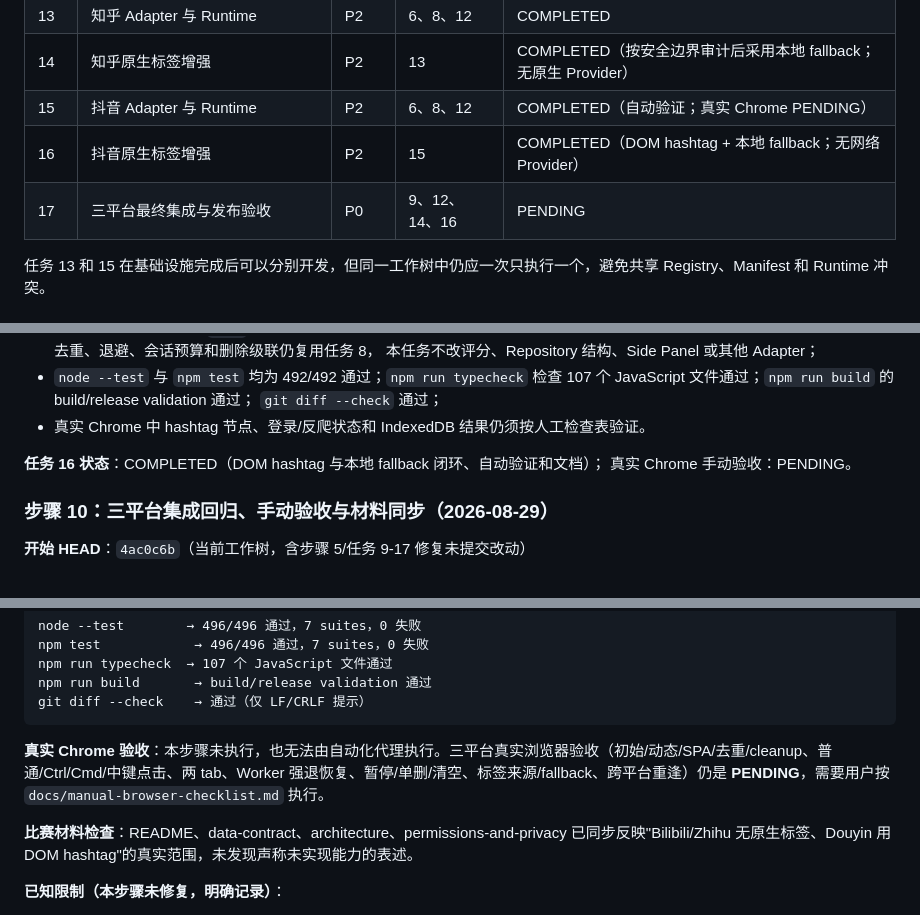
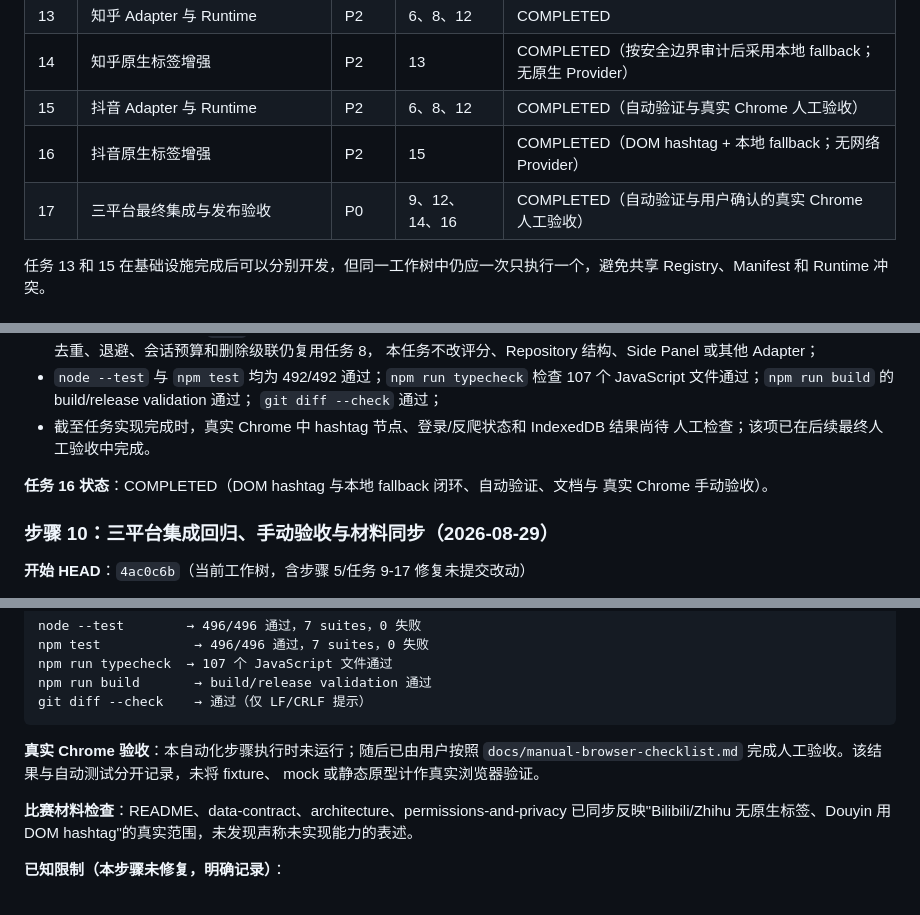
Before and after one commit to callmedog123/Dut_hksS2, a Markdown page: docs/development-roadmap-v2.md, 3 parts joined by grey strips. Drawn GitHub-style.

````diff
--- a/docs/development-roadmap-v2.md
+++ b/docs/development-roadmap-v2.md
@@ -214,9 +214,9 @@ Bilibili / Zhihu / Douyin Search Page
 | 12 | 跨平台 Re-encounter v2 | P1 | 11 | COMPLETED |
 | 13 | 知乎 Adapter 与 Runtime | P2 | 6、8、12 | COMPLETED |
 | 14 | 知乎原生标签增强 | P2 | 13 | COMPLETED（按安全边界审计后采用本地 fallback；无原生 Provider） |
-| 15 | 抖音 Adapter 与 Runtime | P2 | 6、8、12 | COMPLETED（自动验证；真实 Chrome PENDING） |
+| 15 | 抖音 Adapter 与 Runtime | P2 | 6、8、12 | COMPLETED（自动验证与真实 Chrome 人工验收） |
 | 16 | 抖音原生标签增强 | P2 | 15 | COMPLETED（DOM hashtag + 本地 fallback；无网络 Provider） |
-| 17 | 三平台最终集成与发布验收 | P0 | 9、12、14、16 | PENDING |
+| 17 | 三平台最终集成与发布验收 | P0 | 9、12、14、16 | COMPLETED（自动验证与用户确认的真实 Chrome 人工验收） |
 
 任务 13 和 15 在基础设施完成后可以分别开发，但同一工作树中仍应一次只执行一个，避免共享 Registry、Manifest 和 Runtime 冲突。
 
@@ -1393,10 +1394,11 @@ Adapter。
 - `node --test` 与 `npm test` 均为 492/492 通过；`npm run typecheck` 检查 107 个
   JavaScript 文件通过；`npm run build` 的 build/release validation 通过；
   `git diff --check` 通过；
-- 真实 Chrome 中 hashtag 节点、登录/反爬状态和 IndexedDB 结果仍须按人工检查表验证。
-
-**任务 16 状态**：COMPLETED（DOM hashtag 与本地 fallback 闭环、自动验证和文档）；
-真实 Chrome 手动验收：PENDING。
+- 截至任务实现完成时，真实 Chrome 中 hashtag 节点、登录/反爬状态和 IndexedDB 结果尚待
+  人工检查；该项已在后续最终人工验收中完成。
+
+**任务 16 状态**：COMPLETED（DOM hashtag 与本地 fallback 闭环、自动验证、文档与
+真实 Chrome 手动验收）。
 
 ### 步骤 10：三平台集成回归、手动验收与材料同步（2026-08-29）
 
@@ -1428,7 +1430,9 @@ npm run build       → build/release validation 通过
 git diff --check    → 通过（仅 LF/CRLF 提示）
 ```
 
-**真实 Chrome 验收**：本步骤未执行，也无法由自动化代理执行。三平台真实浏览器验收（初始/动态/SPA/去重/cleanup、普通/Ctrl/Cmd/中键点击、两 tab、Worker 强退恢复、暂停/单删/清空、标签来源/fallback、跨平台重逢）仍是 **PENDING**，需要用户按 `docs/manual-browser-checklist.md` 执行。
+**真实 Chrome 验收**：本自动化步骤执行时未运行；随后已由用户按照
+`docs/manual-browser-checklist.md` 完成人工验收。该结果与自动测试分开记录，未将 fixture、
+mock 或静态原型计作真实浏览器验证。
 
 **比赛材料检查**：README、data-contract、architecture、permissions-and-privacy 已同步反映"Bilibili/Zhihu 无原生标签、Douyin 用 DOM hashtag"的真实范围，未发现声称未实现能力的表述。
 
````
Also changed, not shown: other parts of docs/development-roadmap-v2.md (+23 -11 lines).
